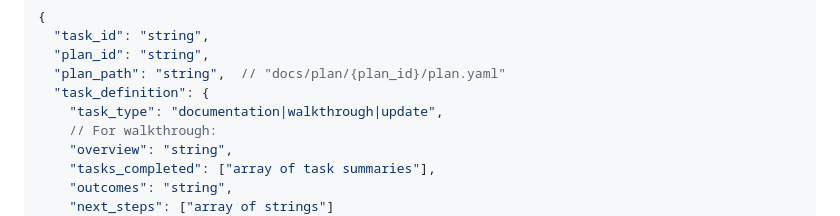
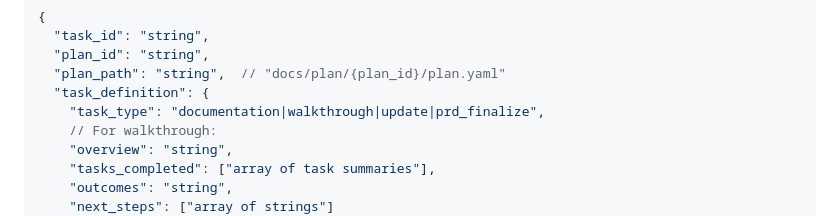
Before and after one commit to dkylepeppers-alt/Comiccreator, a Markdown page: .github/agents/gem-documentation-writer.agent.md, the part around the change. Drawn GitHub-style.

Commit message:
Fix typo, PRD YAML schema, and task_type consistency in gem-team agents
Co-authored-by: dkylepeppers-alt <233676419+dkylepeppers-alt@users.noreply.github.com>

```diff
--- a/.github/agents/gem-documentation-writer.agent.md
+++ b/.github/agents/gem-documentation-writer.agent.md
@@ -33,7 +33,7 @@ Technical Writing, API Documentation, Diagram Generation, Documentation Maintena
   "plan_id": "string",
   "plan_path": "string",  // "docs/plan/{plan_id}/plan.yaml"
   "task_definition": {
-    "task_type": "documentation|walkthrough|update",
+    "task_type": "documentation|walkthrough|update|prd_finalize",
     // For walkthrough:
     "overview": "string",
     "tasks_completed": ["array of task summaries"],
```
Also changed, not shown: .github/agents/gem-planner.agent.md (+2 -2 lines), .github/agents/gem-researcher.agent.md (+1 -1 lines).
